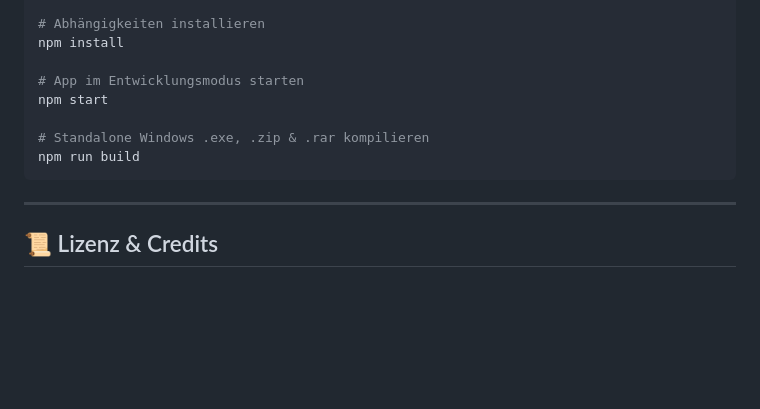
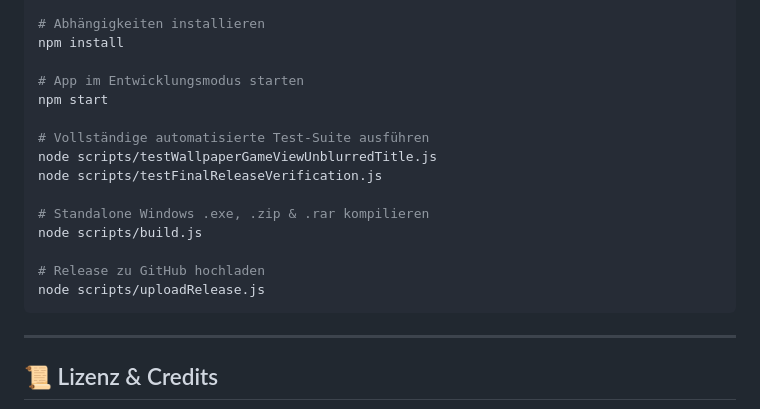
Before and after one commit to TentixTV/MannisBuzzerBot, a Markdown page: README.md, the part around one of its changes. Rendered like a GitHub page; blank space fills up the shorter version.

````diff
--- a/README.md
+++ b/README.md
@@ -135,8 +141,15 @@ npm install
 # App im Entwicklungsmodus starten
 npm start
 
+# Vollständige automatisierte Test-Suite ausführen
+node scripts/testWallpaperGameViewUnblurredTitle.js
+node scripts/testFinalReleaseVerification.js
+
 # Standalone Windows .exe, .zip & .rar kompilieren
-npm run build
+node scripts/build.js
+
+# Release zu GitHub hochladen
+node scripts/uploadRelease.js
 ```
 
 ---
````
Also changed, not shown: other parts of README.md (+55 -49 lines).
